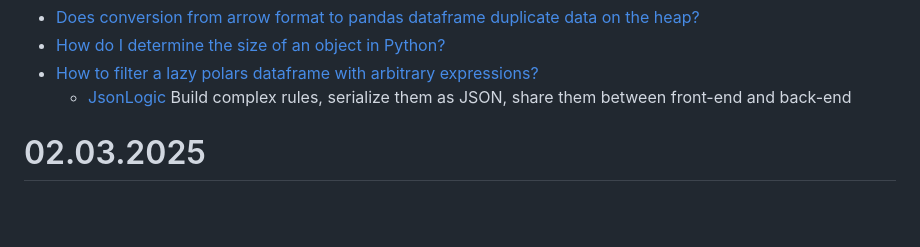
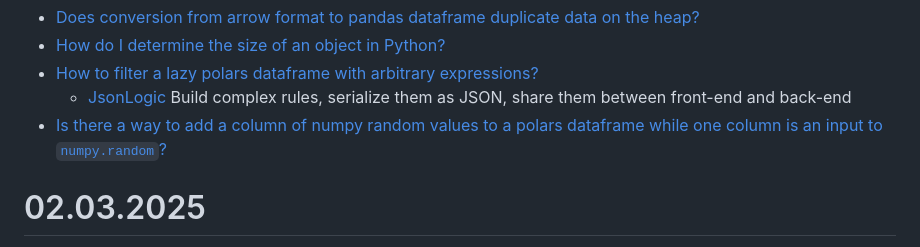
Before and after one commit to iMissile/Self.Writing, a Markdown page: Notes/python_lang.md, the part around the change. GitHub-like rendering; blank space fills up the shorter version.

Commit message:
[wip] новые ссылки

```diff
--- a/Notes/python_lang.md
+++ b/Notes/python_lang.md
@@ -379,6 +379,7 @@ filtered_pl = tables_pl.filter(
 - [How to filter a lazy polars dataframe with arbitrary expressions?](https://stackoverflow.com/questions/77512892/how-to-filter-a-lazy-polars-dataframe-with-arbitrary-expressions)
 	- [JsonLogic](https://jsonlogic.com/play.html)
 Build complex rules, serialize them as JSON, share them between front-end and back-end
+- [Is there a way to add a column of numpy random values to a polars dataframe while one column is an input to `numpy.random`?](https://stackoverflow.com/questions/77471197/is-there-a-way-to-add-a-column-of-numpy-random-values-to-a-polars-dataframe-whil)
 
 # 02.03.2025
 Общее резюме: не надо дефолтный питон в системе переключать с нативного, всё рушится.
```
Also changed, not shown: 1 other file.
